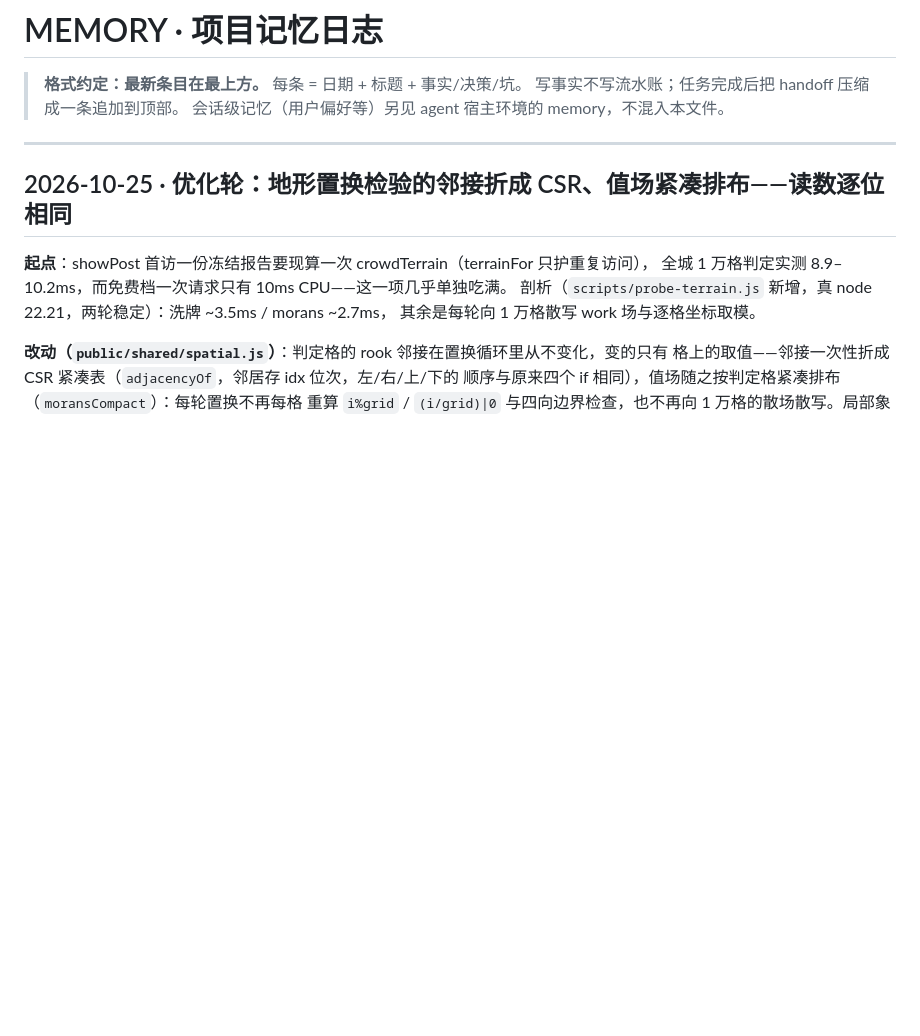
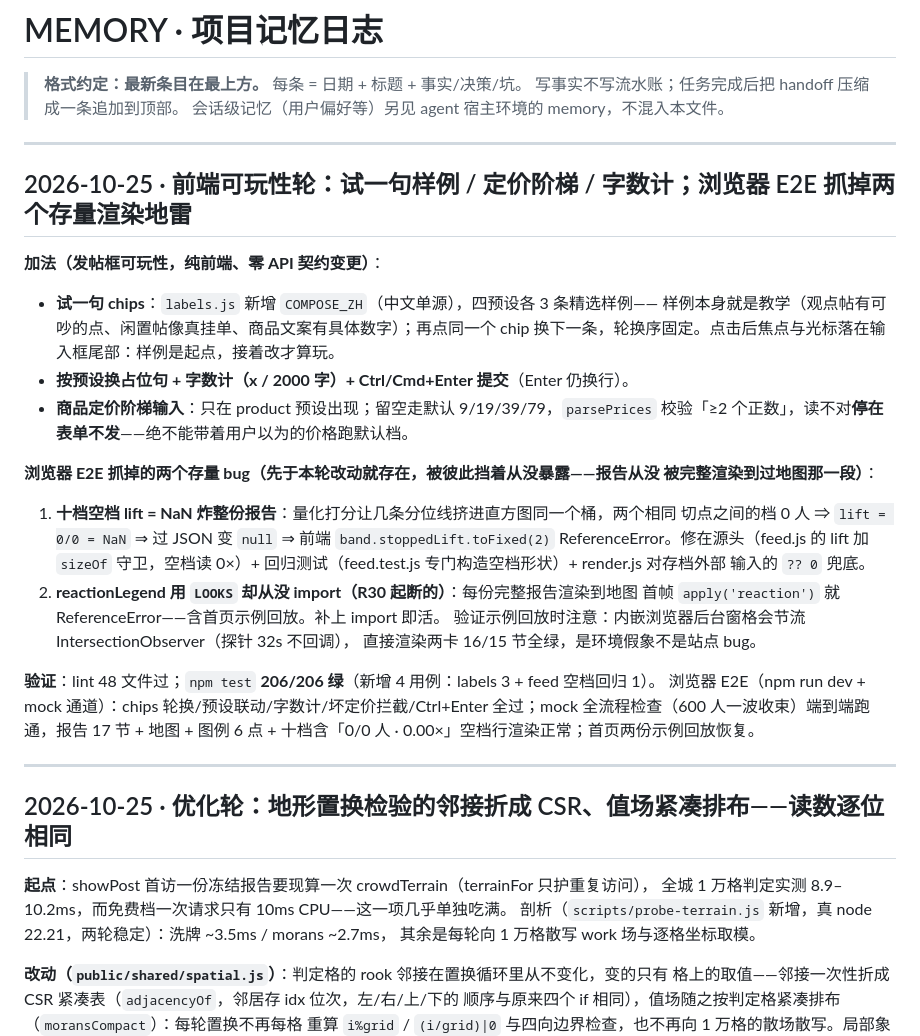
Before and after one commit to tripodxu/jevtown, a Markdown page: docs/MEMORY.md, the part around the change. Drawn GitHub-style; blank space fills up the shorter version.

```diff
--- a/docs/MEMORY.md
+++ b/docs/MEMORY.md
@@ -3,6 +3,35 @@
 > **格式约定：最新条目在最上方。** 每条 = 日期 + 标题 + 事实/决策/坑。
 > 写事实不写流水账；任务完成后把 handoff 压缩成一条追加到顶部。
 > 会话级记忆（用户偏好等）另见 agent 宿主环境的 memory，不混入本文件。
+
+---
+
+## 2026-10-25 · 前端可玩性轮：试一句样例 / 定价阶梯 / 字数计；浏览器 E2E 抓掉两个存量渲染地雷
+
+**加法（发帖框可玩性，纯前端、零 API 契约变更）**：
+- **试一句 chips**：`labels.js` 新增 `COMPOSE_ZH`（中文单源），四预设各 3 条精选样例——
+  样例本身就是教学（观点帖有可吵的点、闲置帖像真挂单、商品文案有具体数字）；再点同一个
+  chip 换下一条，轮换序固定。点击后焦点与光标落在输入框尾部：样例是起点，接着改才算玩。
+- **按预设换占位句 + 字数计（x / 2000 字）+ Ctrl/Cmd+Enter 提交**（Enter 仍换行）。
+- **商品定价阶梯输入**：只在 product 预设出现；留空走默认 9/19/39/79，`parsePrices`
+  校验「≥2 个正数」，读不对**停在表单不发**——绝不能带着用户以为的价格跑默认档。
+
+**浏览器 E2E 抓掉的两个存量 bug（先于本轮改动就存在，被彼此挡着从没暴露——报告从没
+被完整渲染到过地图那一段）**：
+1. **十档空档 lift = NaN 炸整份报告**：量化打分让几条分位线挤进直方图同一个桶，两个相同
+   切点之间的档 0 人 ⇒ `lift = 0/0 = NaN` ⇒ 过 JSON 变 `null` ⇒ 前端
+   `band.stoppedLift.toFixed(2)` ReferenceError。修在源头（feed.js 的 lift 加 `sizeOf`
+   守卫，空档读 0×）+ 回归测试（feed.test.js 专门构造空档形状）+ render.js 对存档外部
+   输入的 `?? 0` 兜底。
+2. **reactionLegend 用 `LOOKS` 却从没 import（R30 起断的）**：每份完整报告渲染到地图
+   首帧 `apply('reaction')` 就 ReferenceError——含首页示例回放。补上 import 即活。
+   验证示例回放时注意：内嵌浏览器后台窗格会节流 IntersectionObserver（探针 32s 不回调），
+   直接渲染两卡 16/15 节全绿，是环境假象不是站点 bug。
+
+**验证**：lint 48 文件过；`npm test` **206/206 绿**（新增 4 用例：labels 3 + feed 空档回归 1）。
+浏览器 E2E（npm run dev + mock 通道）：chips 轮换/预设联动/字数计/坏定价拦截/Ctrl+Enter
+全过；mock 全流程检查（600 人一波收束）端到端跑通，报告 17 节 + 地图 + 图例 6 点 +
+十档含「0/0 人 · 0.00×」空档行渲染正常；首页两份示例回放恢复。
 
 ---
 
```
Also changed, not shown: README.md (+1 -1 lines), docs/modules/frontend.md (+13 -0 lines).
